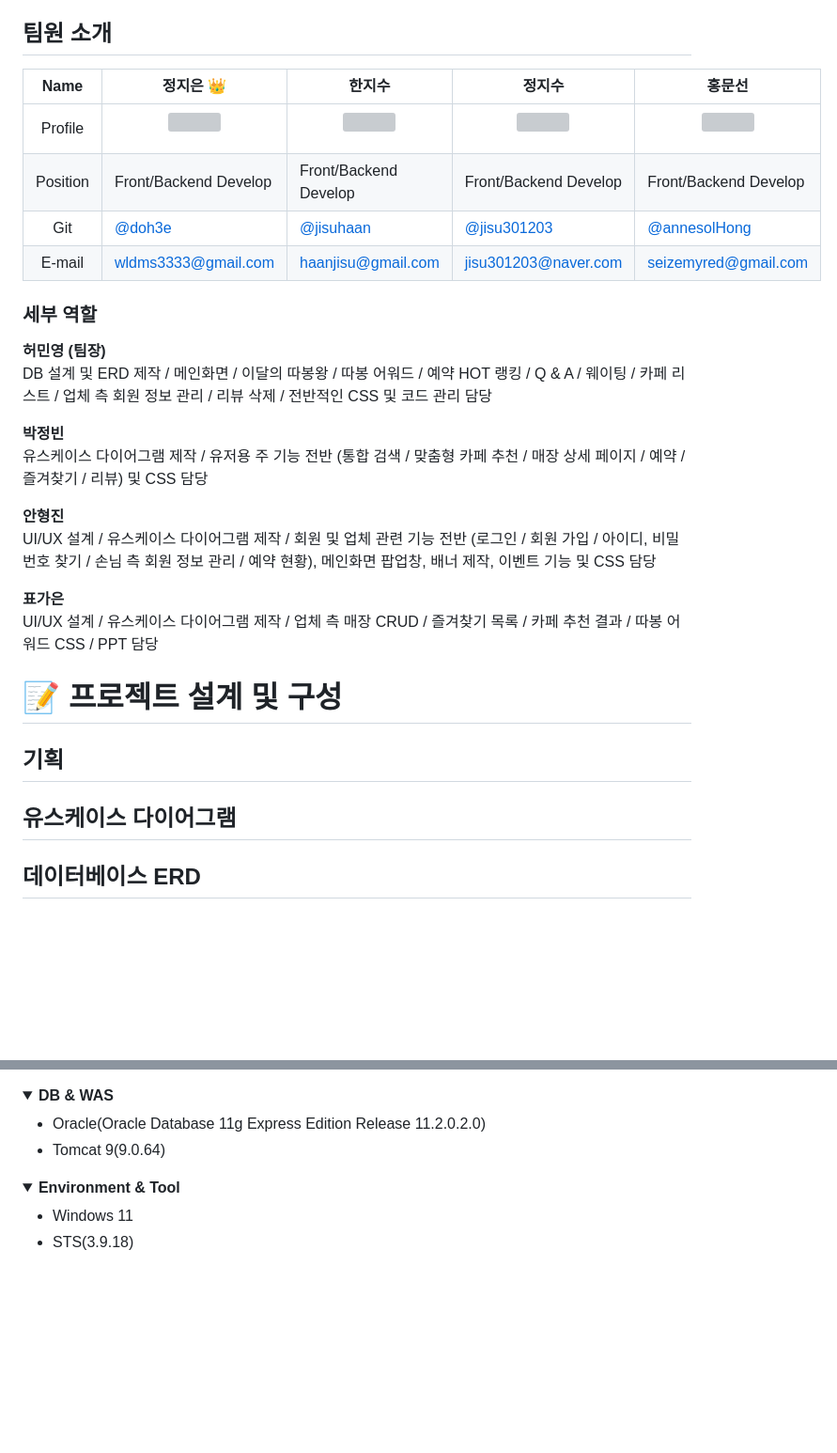
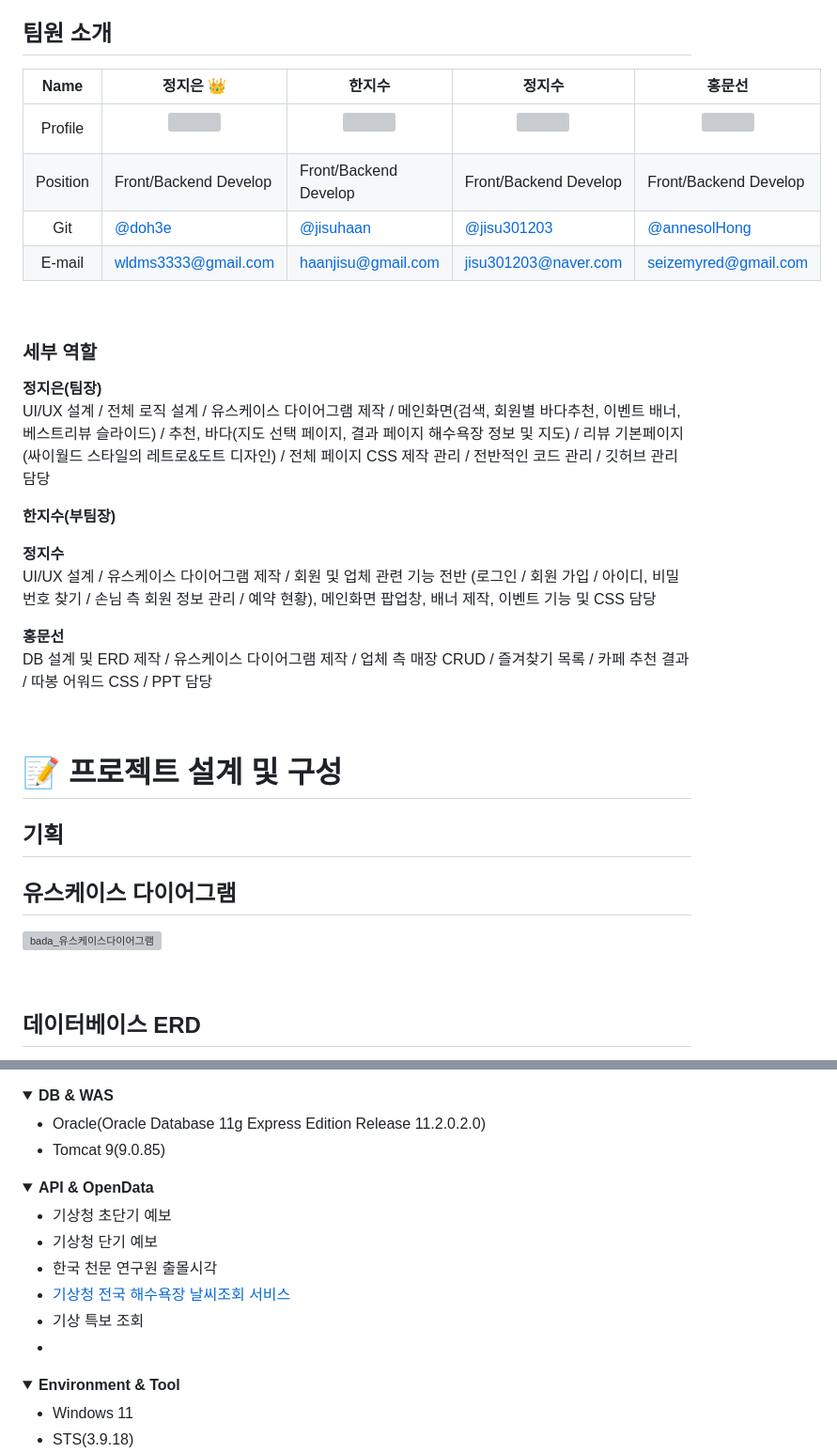
Before and after one commit to jisuhaan/bada, a Markdown page: README.md, 2 parts joined by grey strips. Shown: that part at 94% size. Rendered like a GitHub page; folded sections open; blank space fills up the shorter version; grey boxes are pictures that could not be loaded.

```diff
--- a/README.md
+++ b/README.md
@@ -29,7 +29,7 @@
 ## 팀원 소개
 
 
-|   Name   | 정지은 👑                          | 한지수                                            | 정지수                             | 홍문선                                                       |
+|   Name   | 정지은 👑                         | 한지수                                            | 정지수                             | 홍문선                                                       |
 | :------: | ------------------------------------ | ------------------------------------------------- | ---------------------------------- | ------------------------------------------------------------ |
 | Profile  |<p align="center"><img src = "https://github.com/doh3e/bada/assets/151860111/232142ac-9b04-4d54-8869-409d1a584d4f" width="127px" height="160px"></p>|<p align="center"><img src = "https://github.com/doh3e/bada/assets/151860111/3d5623ad-9984-4889-adc3-794e9c411330" width="127px" height="160px"></p>|<p align="center"><img src = "https://github.com/doh3e/bada/assets/151860111/535117e8-d2fb-42f9-95de-d0678debf770" width="127px" height="160px" ></p>|<p align="center"><img src = "https://github.com/doh3e/bada/assets/151860111/f8115a50-ab00-47fd-9cd8-f49a794020c9" width="127px" height="160px"></p>|
 | Position | Front/Backend Develop  | Front/Backend Develop                                  | Front/Backend Develop                   | Front/Backend Develop                              |
@@ -40,18 +40,18 @@
 
 ### 세부 역할
 
-**허민영 (팀장)**
-DB 설계 및 ERD 제작 / 메인화면 / 이달의 따봉왕 / 따봉 어워드 / 예약 HOT 랭킹 / Q & A / 웨이팅 / 카페 리스트 / 업체 측 회원 정보 관리 / 리뷰 삭제 /
-전반적인 CSS 및 코드 관리 담당
+**정지은(팀장)**
+UI/UX 설계 / 전체 로직 설계 / 유스케이스 다이어그램 제작 / 메인화면(검색, 회원별 바다추천, 이벤트 배너, 베스트리뷰 슬라이드) / 추천, 바다(지도 선택 페이지, 결과 페이지 해수욕장 정보 및 지도) / 리뷰 기본페이지(싸이월드 스타일의 레트로&도트 디자인) / 전체 페이지 CSS 제작 관리 / 전반적인 코드 관리 / 깃허브 관리 담당
 
-**박정빈**
-유스케이스 다이어그램 제작 / 유저용 주 기능 전반 (통합 검색 / 맞춤형 카페 추천 / 매장 상세 페이지 / 예약 / 즐겨찾기 / 리뷰) 및 CSS 담당
+**한지수(부팀장)**
 
-**안형진**
+
+**정지수**
 UI/UX 설계 / 유스케이스 다이어그램 제작 / 회원 및 업체 관련 기능 전반 (로그인 / 회원 가입 / 아이디, 비밀번호 찾기 / 손님 측 회원 정보 관리 / 예약 현황), 메인화면 팝업창, 배너 제작, 이벤트 기능 및 CSS 담당
 
-**표가은**
-UI/UX 설계 / 유스케이스 다이어그램 제작 / 업체 측 매장 CRUD / 즐겨찾기 목록 / 카페 추천 결과 / 따봉 어워드 CSS / PPT 담당
+**홍문선**
+DB 설계 및 ERD 제작 / 유스케이스 다이어그램 제작 / 업체 측 매장 CRUD / 즐겨찾기 목록 / 카페 추천 결과 / 따봉 어워드 CSS / PPT 담당
+
 
 
 # 📝 프로젝트 설계 및 구성
@@ -59,5 +59,8 @@ UI/UX 설계 / 유스케이스 다이어그램 제작 / 업체 측 매장 CRUD /
 ## 기획
 
 ## 유스케이스 다이어그램
+![bada_유스케이스다이어그램](https://github.com/doh3e/bada/assets/151860111/ce08a401-c4b9-47c5-8ff8-d76fa08886ea)
+
+
 
 ## 데이터베이스 ERD
@@ -104,7 +110,19 @@ UI/UX 설계 / 유스케이스 다이어그램 제작 / 업체 측 매장 CRUD /
 <summary><b> DB & WAS</b></summary>
 <ul>
   <li>Oracle(Oracle Database 11g Express Edition Release 11.2.0.2.0)</li>
-  <li>Tomcat 9(9.0.64)</li>
+  <li>Tomcat 9(9.0.85)</li>
+</ul>
+</details>
+
+<details>
+<summary><b> API & OpenData</b></summary>
+<ul>
+  <li>기상청 초단기 예보</li>
+  <li>기상청 단기 예보</li>
+  <li>한국 천문 연구원 출몰시각</li>
+  <li><a href="https://www.data.go.kr/data/15102239/openapi.do#/tab_layer_recommend_data">기상청 전국 해수욕장 날씨조회 서비스</a></li>
+  <li>기상 특보 조회 </li>
+  <li></li>
 </ul>
 </details>
 
```
Also changed, not shown: other parts of README.md (+3 -1 lines).
